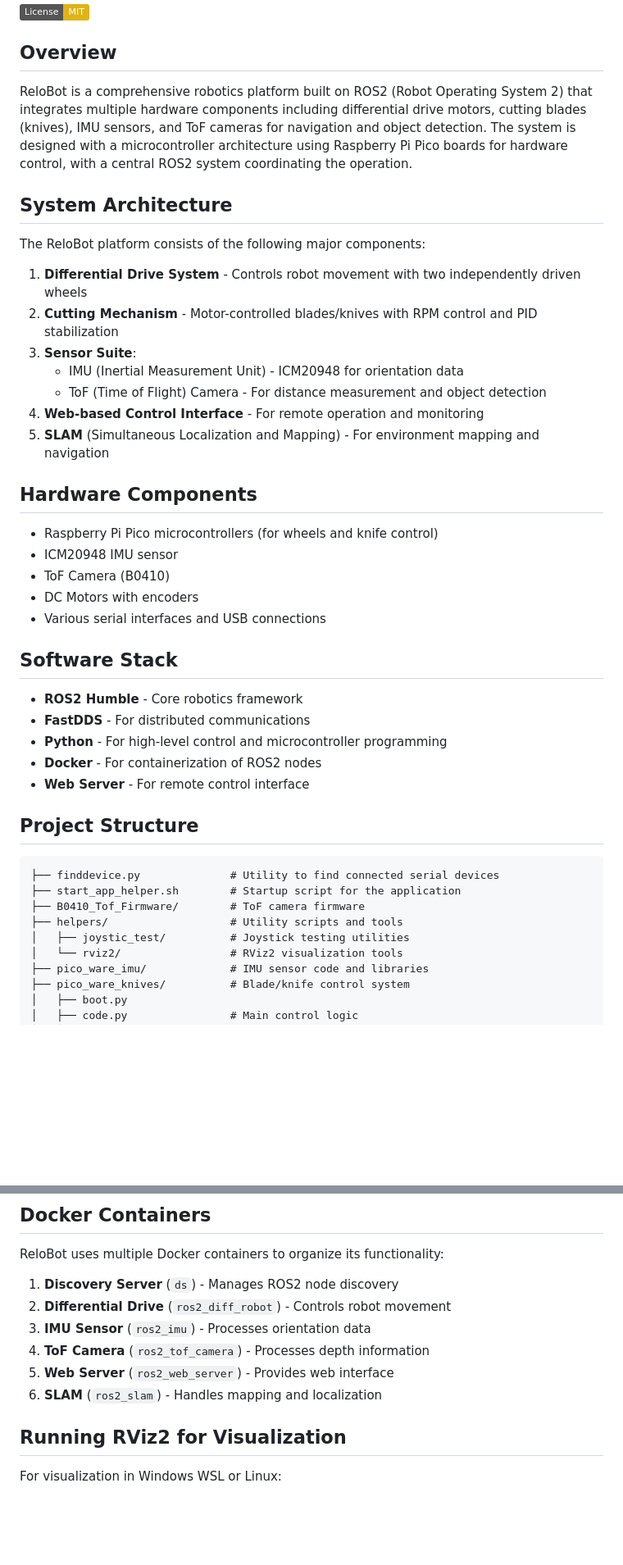
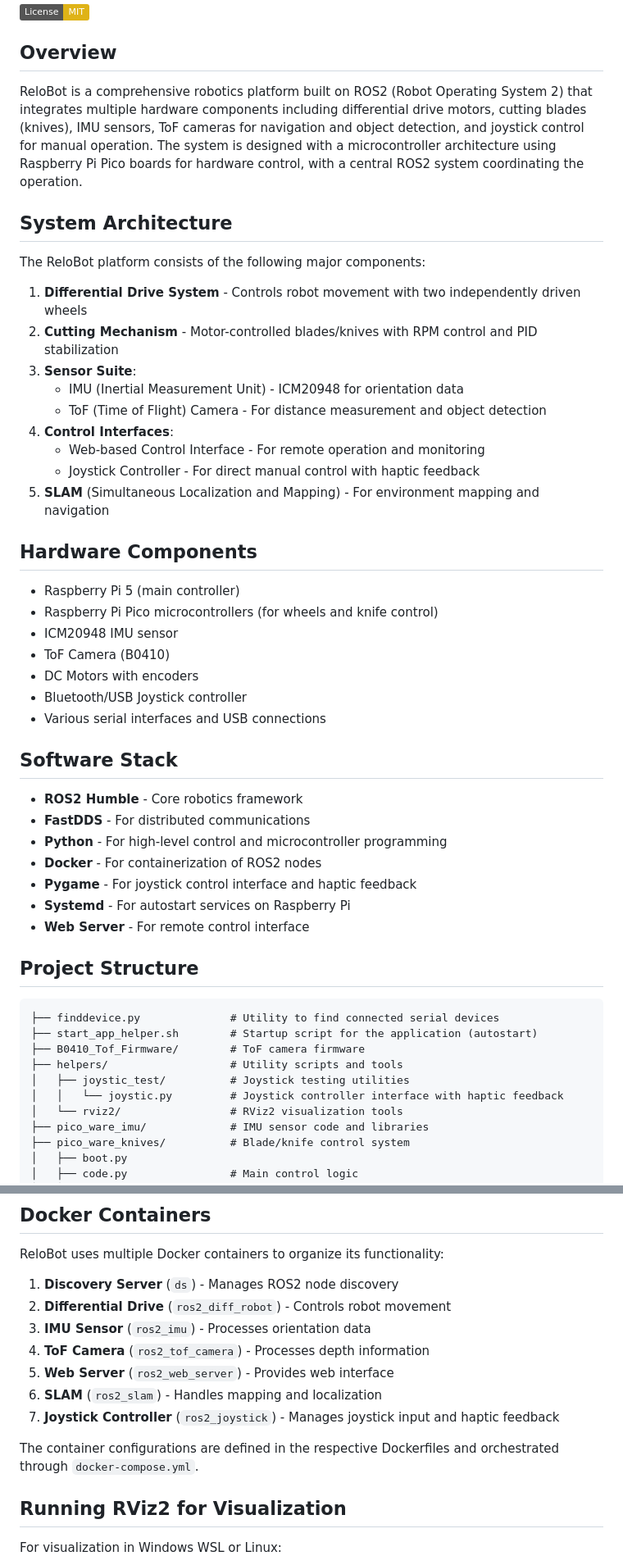
Before and after one commit to glebobos/relobot, a Markdown page: README.md, 2 parts joined by grey strips. Shown at 82% size. Drawn GitHub-style; badges without logos; blank space fills up the shorter version.

````diff
--- a/README.md
+++ b/README.md
@@ -4,7 +4,7 @@
 
 ## Overview
 
-ReloBot is a comprehensive robotics platform built on ROS2 (Robot Operating System 2) that integrates multiple hardware components including differential drive motors, cutting blades (knives), IMU sensors, and ToF cameras for navigation and object detection. The system is designed with a microcontroller architecture using Raspberry Pi Pico boards for hardware control, with a central ROS2 system coordinating the operation.
+ReloBot is a comprehensive robotics platform built on ROS2 (Robot Operating System 2) that integrates multiple hardware components including differential drive motors, cutting blades (knives), IMU sensors, ToF cameras for navigation and object detection, and joystick control for manual operation. The system is designed with a microcontroller architecture using Raspberry Pi Pico boards for hardware control, with a central ROS2 system coordinating the operation.
 
 ## System Architecture
 
@@ -15,15 +15,19 @@ The ReloBot platform consists of the following major components:
 3. **Sensor Suite**:
    - IMU (Inertial Measurement Unit) - ICM20948 for orientation data
    - ToF (Time of Flight) Camera - For distance measurement and object detection
-4. **Web-based Control Interface** - For remote operation and monitoring
+4. **Control Interfaces**:
+   - Web-based Control Interface - For remote operation and monitoring
+   - Joystick Controller - For direct manual control with haptic feedback
 5. **SLAM** (Simultaneous Localization and Mapping) - For environment mapping and navigation
 
 ## Hardware Components
 
+- Raspberry Pi 5 (main controller)
 - Raspberry Pi Pico microcontrollers (for wheels and knife control)
 - ICM20948 IMU sensor
 - ToF Camera (B0410)
 - DC Motors with encoders
+- Bluetooth/USB Joystick controller
 - Various serial interfaces and USB connections
 
 ## Software Stack
@@ -32,16 +36,19 @@ The ReloBot platform consists of the following major components:
 - **FastDDS** - For distributed communications
 - **Python** - For high-level control and microcontroller programming
 - **Docker** - For containerization of ROS2 nodes
+- **Pygame** - For joystick control interface and haptic feedback
+- **Systemd** - For autostart services on Raspberry Pi
 - **Web Server** - For remote control interface
 
 ## Project Structure
 
 ```
 ├── finddevice.py              # Utility to find connected serial devices
-├── start_app_helper.sh        # Startup script for the application
+├── start_app_helper.sh        # Startup script for the application (autostart)
 ├── B0410_Tof_Firmware/        # ToF camera firmware
 ├── helpers/                   # Utility scripts and tools
 │   ├── joystic_test/          # Joystick testing utilities
+│   │   └── joystic.py         # Joystick controller interface with haptic feedback
 │   └── rviz2/                 # RViz2 visualization tools
 ├── pico_ware_imu/             # IMU sensor code and libraries
 ├── pico_ware_knives/          # Blade/knife control system
@@ -111,6 +121,9 @@ ReloBot uses multiple Docker containers to organize its functionality:
 4. **ToF Camera** (`ros2_tof_camera`) - Processes depth information
 5. **Web Server** (`ros2_web_server`) - Provides web interface
 6. **SLAM** (`ros2_slam`) - Handles mapping and localization
+7. **Joystick Controller** (`ros2_joystick`) - Manages joystick input and haptic feedback
+
+The container configurations are defined in the respective Dockerfiles and orchestrated through `docker-compose.yml`.
 
 ## Running RViz2 for Visualization
 
````
Also changed, not shown: other parts of README.md (+107 -0 lines).
